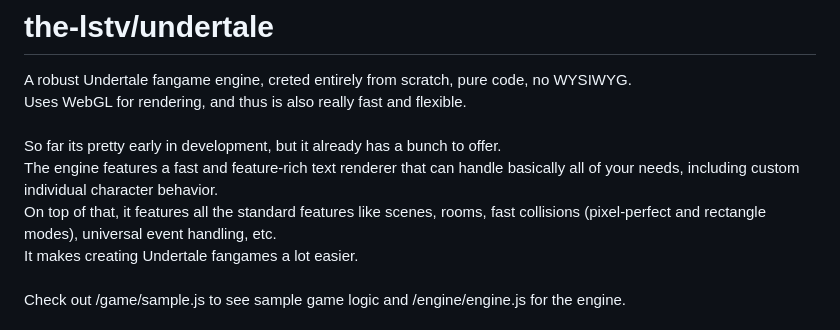
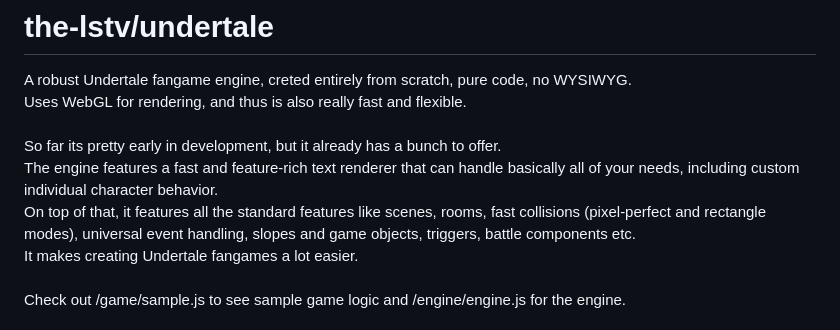
Before and after one commit to Zangos2AN905/undertale-html5-engine, a Markdown page: README.md, the part around the change. Rendered like a GitHub page.

```diff
--- a/README.md
+++ b/README.md
@@ -4,7 +4,7 @@ A robust Undertale fangame engine, creted entirely from scratch, pure code, no W
 Uses WebGL for rendering, and thus is also really fast and flexible.<br><br>
 So far its pretty early in development, but it already has a bunch to offer.<br>
 The engine features a fast and feature-rich text renderer that can handle basically all of your needs, including custom individual character behavior.<br>
-On top of that, it features all the standard features like scenes, rooms, fast collisions (pixel-perfect and rectangle modes), universal event handling, etc.<br>
+On top of that, it features all the standard features like scenes, rooms, fast collisions (pixel-perfect and rectangle modes), universal event handling, slopes and game objects, triggers, battle components etc.<br>
 It makes creating Undertale fangames a lot easier.
 <br><br>
 Check out /game/sample.js to see sample game logic and /engine/engine.js for the engine.
```
